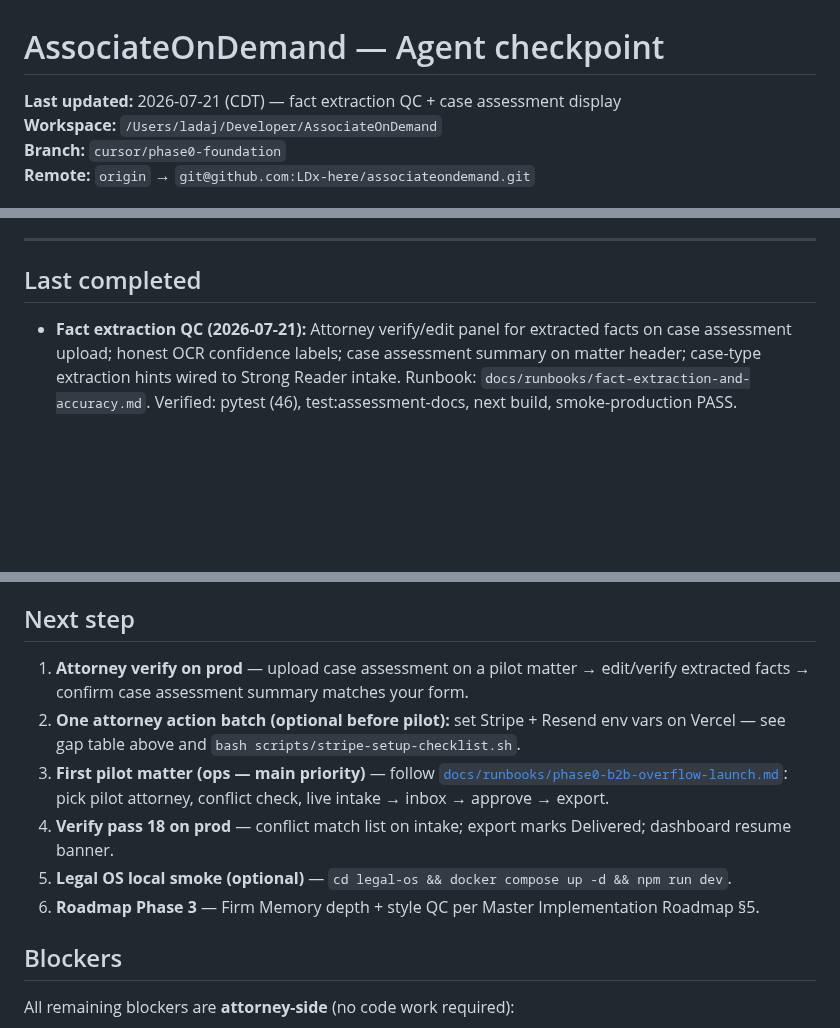
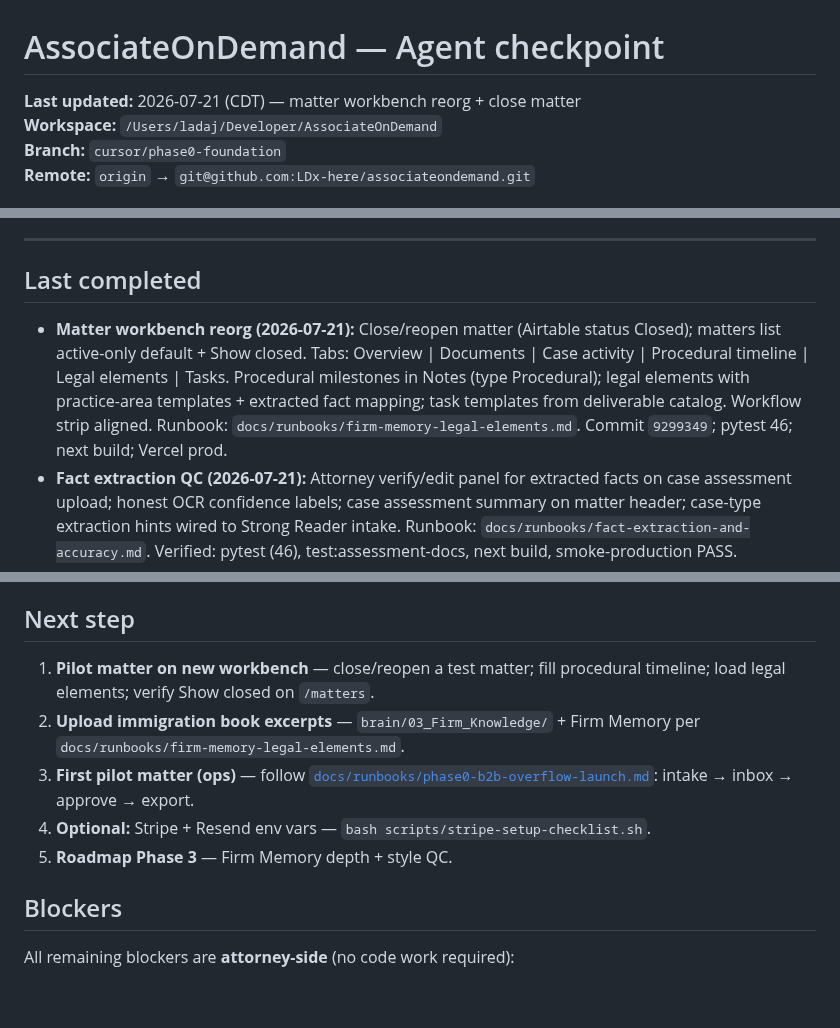
Before and after one commit to LDx-here/associateondemand, a Markdown page: CHECKPOINT.md, 3 parts joined by grey strips. GitHub-like rendering; blank space fills up the shorter version.

Commit message:
checkpoint: matter workbench reorg shipped to prod
Co-authored-by: Cursor <cursoragent@cursor.com>

```diff
--- a/CHECKPOINT.md
+++ b/CHECKPOINT.md
@@ -1,6 +1,6 @@
 # AssociateOnDemand — Agent checkpoint
 
-**Last updated:** 2026-07-21 (CDT) — fact extraction QC + case assessment display
+**Last updated:** 2026-07-21 (CDT) — matter workbench reorg + close matter
 **Workspace:** `/Users/ladaj/Developer/AssociateOnDemand`
 **Branch:** `cursor/phase0-foundation`
 **Remote:** `origin` → `git@github.com:LDx-here/associateondemand.git`
@@ -523,6 +523,7 @@ Full index: [`.aod-context/README.md`](.aod-context/README.md) · [`docs/strateg
 
 ## Last completed
 
+- **Matter workbench reorg (2026-07-21):** Close/reopen matter (Airtable status Closed); matters list active-only default + Show closed. Tabs: Overview | Documents | Case activity | Procedural timeline | Legal elements | Tasks. Procedural milestones in Notes (type Procedural); legal elements with practice-area templates + extracted fact mapping; task templates from deliverable catalog. Workflow strip aligned. Runbook: `docs/runbooks/firm-memory-legal-elements.md`. Commit `9299349`; pytest 46; next build; Vercel prod.
 - **Fact extraction QC (2026-07-21):** Attorney verify/edit panel for extracted facts on case assessment upload; honest OCR confidence labels; case assessment summary on matter header; case-type extraction hints wired to Strong Reader intake. Runbook: `docs/runbooks/fact-extraction-and-accuracy.md`. Verified: pytest (46), test:assessment-docs, next build, smoke-production PASS.
 - **Document upload UX fix (2026-07-21):** Matter Documents tab is primary upload surface (list → upload → assessment). Airtable document query matches linked record id + matter code. View PDF + preview cache wired on intake, assignment attachments, and legacy `/intake/upload` paths; assignment with files redirects to matter Documents tab. PII tier 0 policy moved to Settings admin section. QA screenshots: `docs/qa/*.png`.
 - **Pass 18 (2026-07-21):** Gap closure — `smoke-assignment-e2e.sh`, Matters+Contacts conflict check with UI matches, assignment transition helpers + Delivered on export, abandoned intake session API + Vercel cron, `stripe-setup-checklist.sh`, Settings Phase 3+ locks. Verified: pytest (43), test:matter-stage, test:assignment-transitions, next build, smoke-production, smoke-assignment-e2e PASS.
@@ -548,12 +549,11 @@ Full index: [`.aod-context/README.md`](.aod-context/README.md) · [`docs/strateg
 
 ## Next step
 
-1. **Attorney verify on prod** — upload case assessment on a pilot matter → edit/verify extracted facts → confirm case assessment summary matches your form.
-2. **One attorney action batch (optional before pilot):** set Stripe + Resend env vars on Vercel — see gap table above and `bash scripts/stripe-setup-checklist.sh`.
-3. **First pilot matter (ops — main priority)** — follow [`docs/runbooks/phase0-b2b-overflow-launch.md`](docs/runbooks/phase0-b2b-overflow-launch.md): pick pilot attorney, conflict check, live intake → inbox → approve → export.
-3. **Verify pass 18 on prod** — conflict match list on intake; export marks Delivered; dashboard resume banner.
-4. **Legal OS local smoke (optional)** — `cd legal-os && docker compose up -d && npm run dev`.
-5. **Roadmap Phase 3** — Firm Memory depth + style QC per Master Implementation Roadmap §5.
+1. **Pilot matter on new workbench** — close/reopen a test matter; fill procedural timeline; load legal elements; verify Show closed on `/matters`.
+2. **Upload immigration book excerpts** — `brain/03_Firm_Knowledge/` + Firm Memory per `docs/runbooks/firm-memory-legal-elements.md`.
+3. **First pilot matter (ops)** — follow [`docs/runbooks/phase0-b2b-overflow-launch.md`](docs/runbooks/phase0-b2b-overflow-launch.md): intake → inbox → approve → export.
+4. **Optional:** Stripe + Resend env vars — `bash scripts/stripe-setup-checklist.sh`.
+5. **Roadmap Phase 3** — Firm Memory depth + style QC.
 
 ## Blockers
 
```
Also changed, not shown: activity_log.md (+2 -0 lines).
